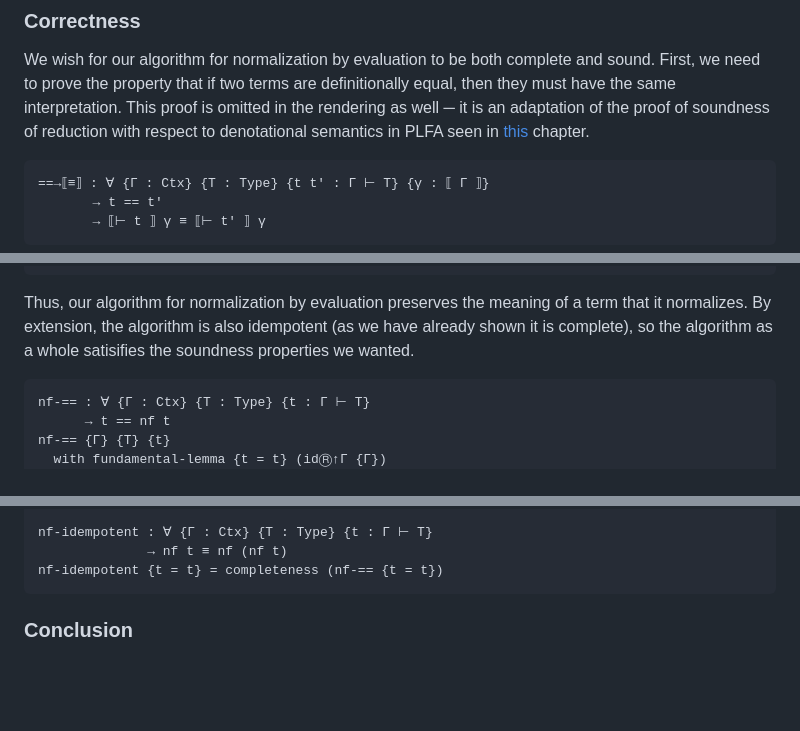
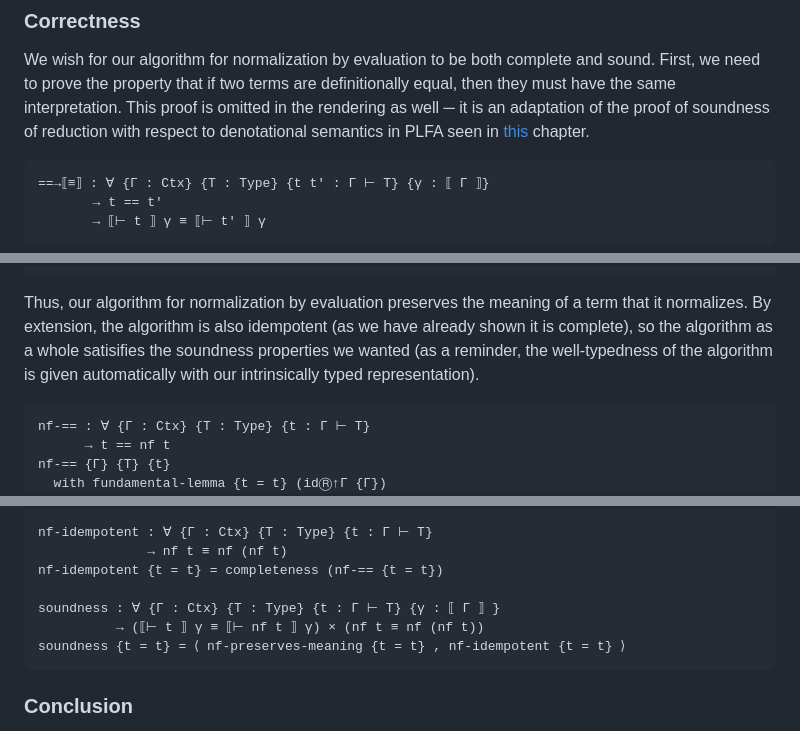
Before and after one commit to emmanueljs1/nbe, a Markdown page: NbE.lagda.md, 3 parts joined by grey strips. GitHub-like rendering; blank space fills up the shorter version.

Commit message:
Add 'soundness' theorem

````diff
--- a/NbE.lagda.md
+++ b/NbE.lagda.md
@@ -1415,10 +1415,10 @@ in [this](https://plfa.github.io/Soundness/) chapter.
 <!---
 
 A renaming `Γ ⊢ ρ : Δ` relates an environment `γ ∈ ⟦ Γ ⟧` to an environment
-`δ ∈ ⟦ Δ ⟧` if the semantic object in `γ` for `ρ x` is equivalent to the
+`δ ∈ ⟦ Δ ⟧` iff the semantic object in `γ` for `ρ x` is equivalent to the
 semantic object in `δ` for `x` for any variable `x` in the context `Δ`:
 
-    γ ⊩ʳ ρ ~ δ ⇔ ∀ x. ⟦ Γ ∋ (ρ x):T ⟧ γ ≡ ⟦ Δ ∋ x:T ⟧ δ
+    γ ⊩ ρ ~ δ ⇔ ∀ x. ⟦ Γ ∋ (ρ x):T ⟧ γ ≡ ⟦ Δ ∋ x:T ⟧ δ
 
 ```agda
 _⊩ʳ_~_ : ∀ {Γ Δ : Ctx} → ⟦ Γ ⟧ → Ren Γ Δ → ⟦ Δ ⟧ → Set
@@ -1449,9 +1449,11 @@ rename-preserves-meaning {t = r · s} {ρ} pf
 ```
 
 A substitution `Γ ⊢ σ : Δ` relates an environment `γ ∈ ⟦ Γ ⟧` to an environment
-`δ ∈ ⟦ Δ ⟧` if for every variable `x` in the context `Δ`, the evaluation of
+`δ ∈ ⟦ Δ ⟧` iff for every variable `x` in the context `Δ`, the evaluation of
 `σ x` under the environment `γ` is equivalent to the semantic object in `δ`
-corresponding to the variable `x`.
+corresponding to the variable `x`:
+
+    γ ⊩ σ ~ δ ⇔ ∀ x. ⟦⊢ σ x ⟧ γ ≡ ⟦⊢ Δ ∋ x:T ⟧ δ
 
 ```agda
 _⊩_~_ : ∀ {Γ Δ : Ctx} → ⟦ Γ ⟧ → Sub Γ Δ → ⟦ Δ ⟧ → Set
@@ -2311,7 +2313,8 @@ reification of the semantic object, we have:
 Thus, our algorithm for normalization by evaluation preserves the meaning of a
 term that it normalizes. By extension, the algorithm is also idempotent (as we
 have already shown it is complete), so the algorithm as a whole satisifies the
-soundness properties we wanted.
+soundness properties we wanted (as a reminder, the well-typedness of the
+algorithm is given automatically with our intrinsically typed representation).
 
 ```agda
 nf-== : ∀ {Γ : Ctx} {T : Type} {t : Γ ⊢ T}
@@ -2331,6 +2334,10 @@ nf-preserves-meaning {t = t} = ==→⟦≡⟧ (nf-== {t = t})
 nf-idempotent : ∀ {Γ : Ctx} {T : Type} {t : Γ ⊢ T}
               → nf t ≡ nf (nf t)
 nf-idempotent {t = t} = completeness (nf-== {t = t})
+
+soundness : ∀ {Γ : Ctx} {T : Type} {t : Γ ⊢ T} {γ : ⟦ Γ ⟧ }
+          → (⟦⊢ t ⟧ γ ≡ ⟦⊢ nf t ⟧ γ) × (nf t ≡ nf (nf t))
+soundness {t = t} = ⟨ nf-preserves-meaning {t = t} , nf-idempotent {t = t} ⟩
 ```
 
 ### Conclusion
````
